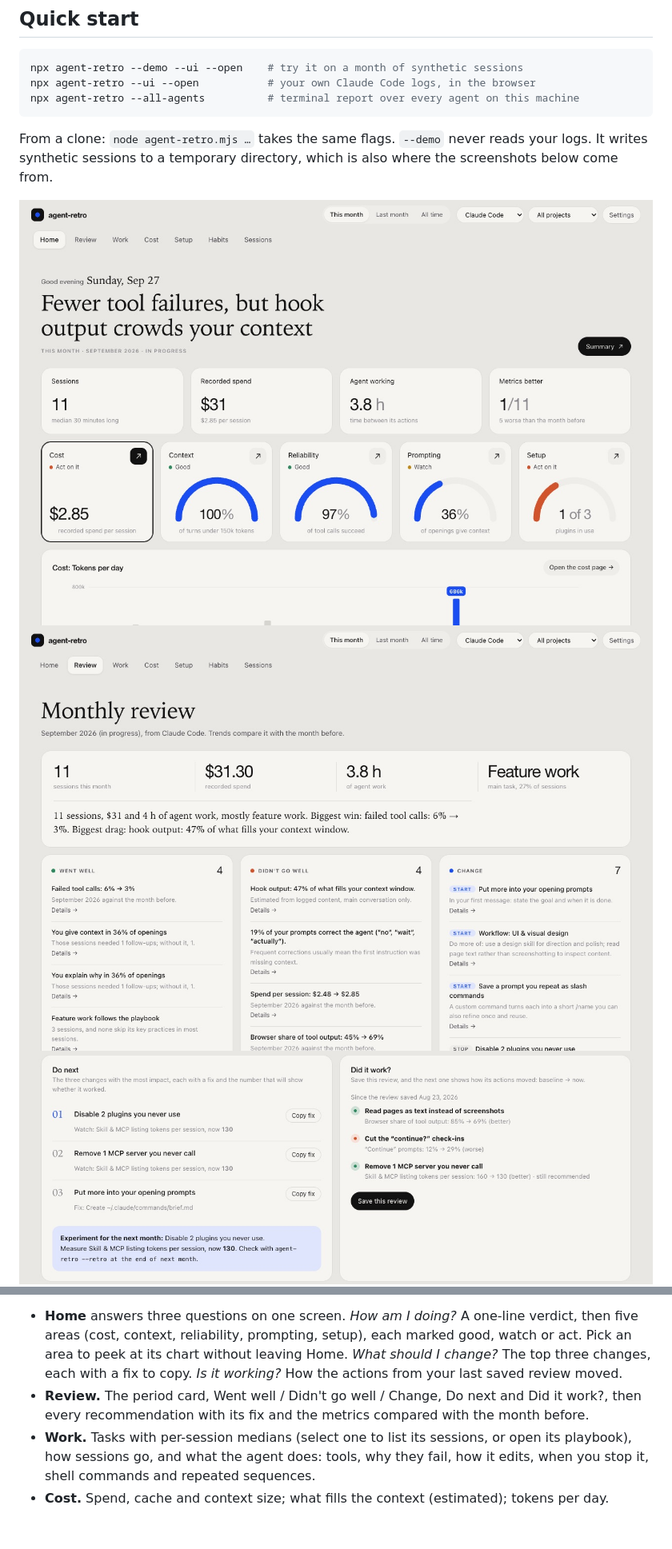
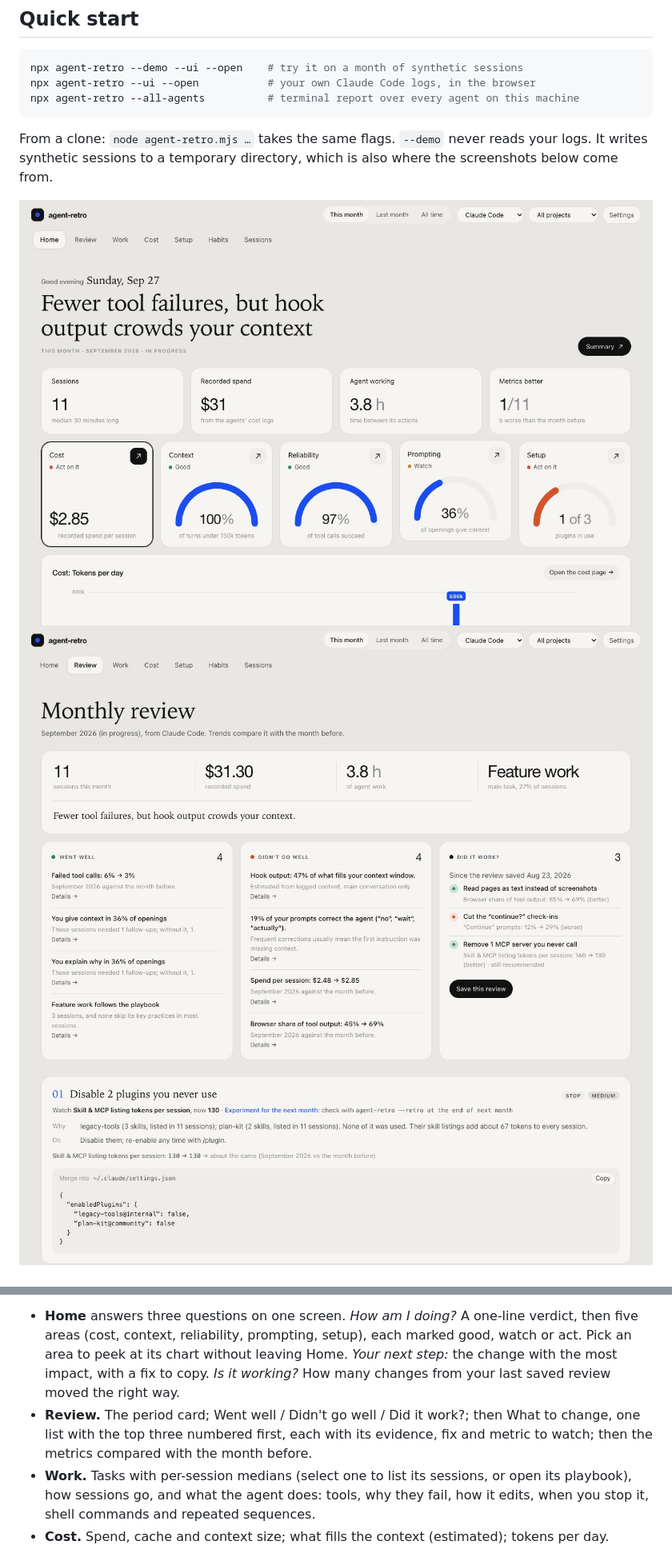
Before and after one commit to kk5190/agent-retro, a Markdown page: README.md, 2 parts joined by grey strips. Shown: that part at 80% size. Rendered like a GitHub page; pictures changed too: docs/images/home.jpg, docs/images/review-actions.jpg, docs/images/review.jpg; blank space fills up the shorter version.

```diff
--- a/README.md
+++ b/README.md
@@ -296,10 +295,11 @@ period.
 
 - **Home** answers three questions on one screen. *How am I doing?* A one-line verdict, then five
   areas (cost, context, reliability, prompting, setup), each marked good, watch or act. Pick an area
-  to peek at its chart without leaving Home. *What should I change?* The top three changes, each
-  with a fix to copy. *Is it working?* How the actions from your last saved review moved.
-- **Review.** The period card, Went well / Didn't go well / Change, Do next and Did it work?,
-  then every recommendation with its fix and the metrics compared with the month before.
+  to peek at its chart without leaving Home. *Your next step:* the change with the most impact, with
+  a fix to copy. *Is it working?* How many changes from your last saved review moved the right way.
+- **Review.** The period card; Went well / Didn't go well / Did it work?; then What to change,
+  one list with the top three numbered first, each with its evidence, fix and metric to watch; then
+  the metrics compared with the month before.
 - **Work.** Tasks with per-session medians (select one to list its sessions, or open its
   playbook), how sessions go, and what the agent does: tools, why they fail, how it edits, when
   you stop it, shell commands and repeated sequences.
```
Also changed, not shown: other parts of README.md (+5 -6 lines), CHANGELOG.md (+3 -2 lines), 6 other files.
